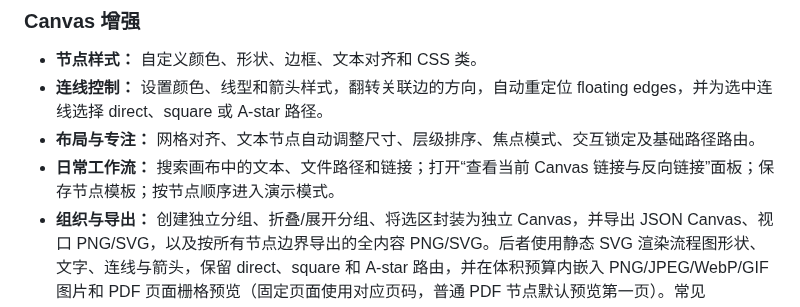
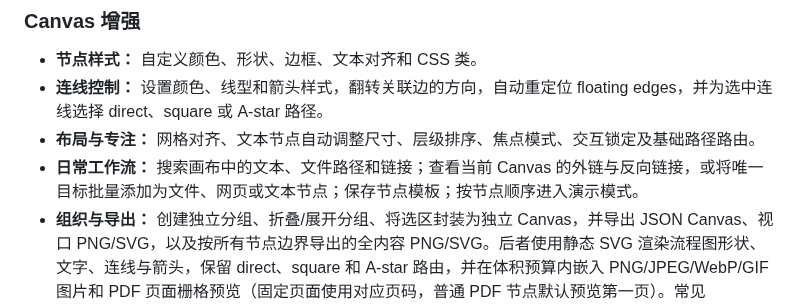
Before and after one commit to OneLastHuman/obsidian-better-canvas, a Markdown page: README.md, the part around the change. Drawn GitHub-style.

Commit message:
docs: document Canvas link materialization command

```diff
--- a/README.md
+++ b/README.md
@@ -56,7 +56,7 @@ Better Canvas 为 Obsidian Canvas 增加节点与连线编辑、思维导图、
 - **节点样式：** 自定义颜色、形状、边框、文本对齐和 CSS 类。
 - **连线控制：** 设置颜色、线型和箭头样式，翻转关联边的方向，自动重定位 floating edges，并为选中连线选择 direct、square 或 A-star 路径。
 - **布局与专注：** 网格对齐、文本节点自动调整尺寸、层级排序、焦点模式、交互锁定及基础路径路由。
-- **日常工作流：** 搜索画布中的文本、文件路径和链接；打开“查看当前 Canvas 链接与反向链接”面板；保存节点模板；按节点顺序进入演示模式。
+- **日常工作流：** 搜索画布中的文本、文件路径和链接；查看当前 Canvas 的外链与反向链接，或将唯一目标批量添加为文件、网页或文本节点；保存节点模板；按节点顺序进入演示模式。
 - **组织与导出：** 创建独立分组、折叠/展开分组、将选区封装为独立 Canvas，并导出 JSON Canvas、视口 PNG/SVG，以及按所有节点边界导出的全内容 PNG/SVG。后者使用静态 SVG 渲染流程图形状、文字、连线与箭头，保留 direct、square 和 A-star 路由，并在体积预算内嵌入 PNG/JPEG/WebP/GIF 图片和 PDF 页面栅格预览（固定页面使用对应页码，普通 PDF 节点默认预览第一页）。常见 Markdown 粗体、斜体、链接、标题、任务清单和列表会转换为适合静态图像的可读文本；交互 HTML 仍以标签表示，不会运行其代码。节点模板可保存样式属性并重复使用；Canvas frontmatter 支持逐属性编辑和完整 JSON 对象批量编辑。
 
 部分样式、分组行为和导出结果可能因画布复杂度或 Obsidian 渲染版本而异，详见[功能整合矩阵](docs/INTEGRATION_MATRIX.md)。
```
Also changed, not shown: docs/INTEGRATION_MATRIX.md (+1 -1 lines).
